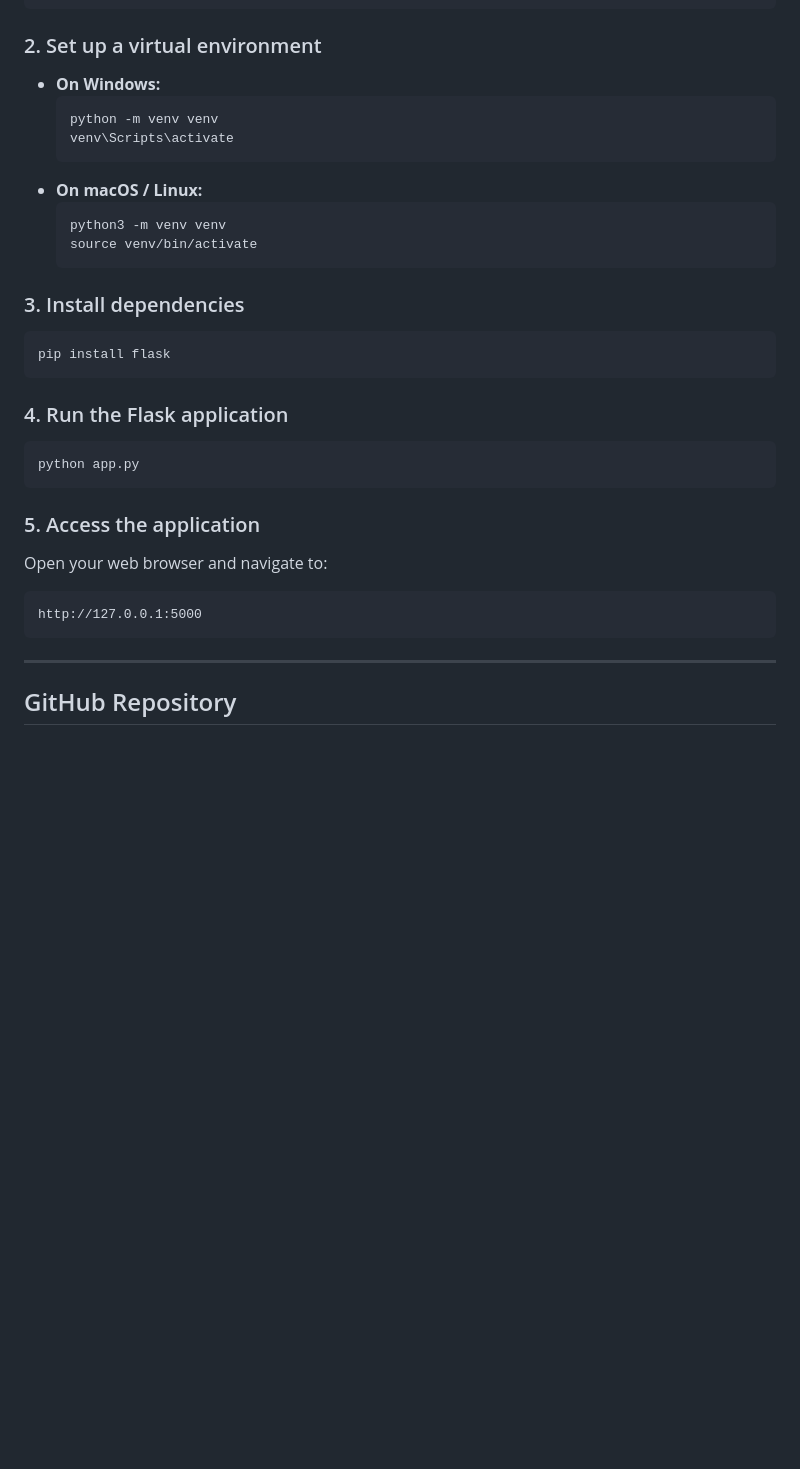
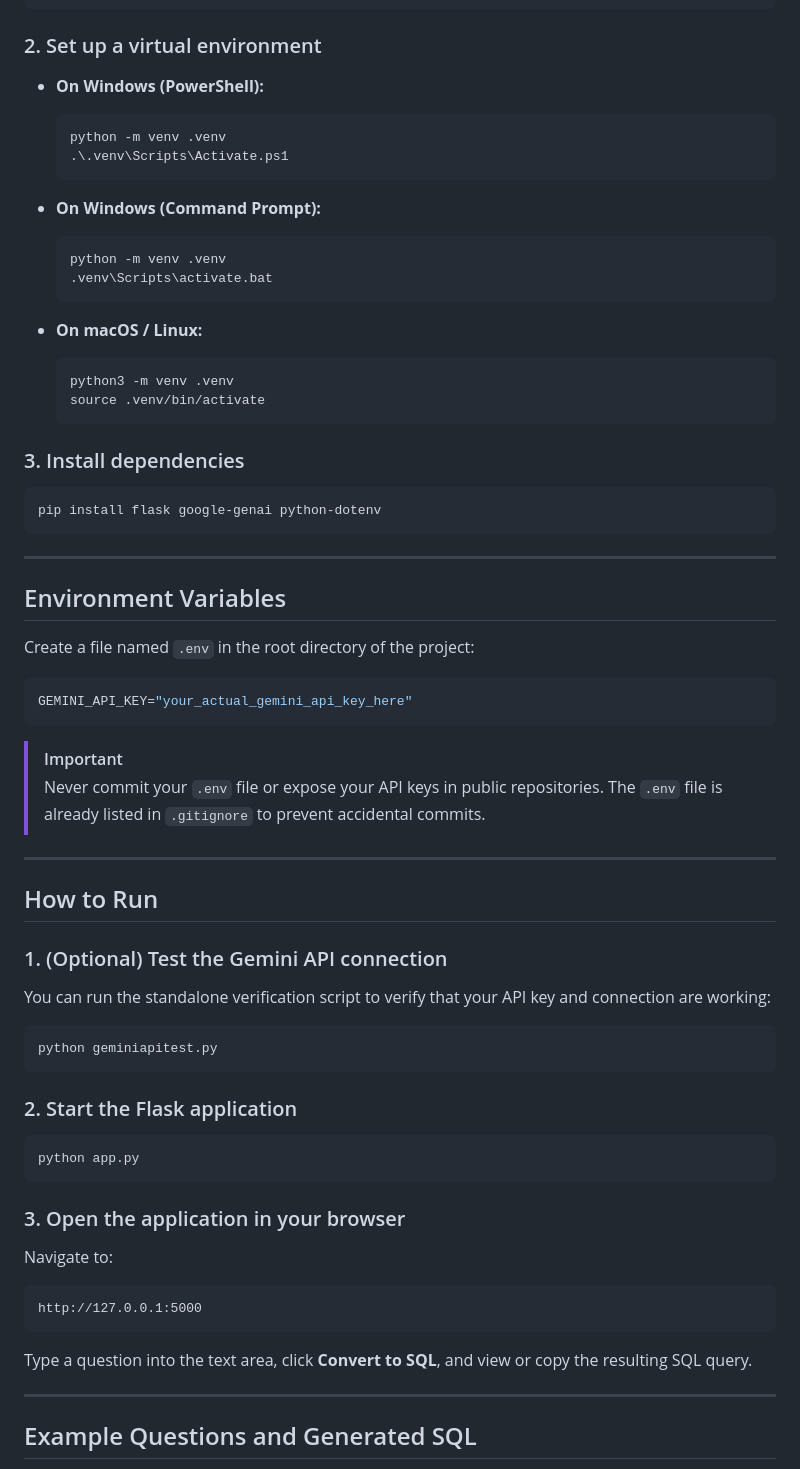
Before and after one commit to om-saxena34/Text-to-SQL-Project, a Markdown page: README.md, the part around one of its changes. Drawn GitHub-style; blank space fills up the shorter version.

````diff
--- a/README.md
+++ b/README.md
@@ -160,34 +111,67 @@ cd Text-to-SQL-Project
 ```
 
 ### 2. Set up a virtual environment
-- **On Windows:**
+
+- **On Windows (PowerShell):**
+  ```powershell
+  python -m venv .venv
+  .\.venv\Scripts\Activate.ps1
+  ```
+
+- **On Windows (Command Prompt):**
   ```cmd
-  python -m venv venv
-  venv\Scripts\activate
+  python -m venv .venv
+  .venv\Scripts\activate.bat
   ```
+
 - **On macOS / Linux:**
   ```bash
-  python3 -m venv venv
-  source venv/bin/activate
+  python3 -m venv .venv
+  source .venv/bin/activate
   ```
 
 ### 3. Install dependencies
 ```bash
-pip install flask
+pip install flask google-genai python-dotenv
 ```
 
-### 4. Run the Flask application
+---
+
+## Environment Variables
+
+Create a file named `.env` in the root directory of the project:
+
+```env
+GEMINI_API_KEY="your_actual_gemini_api_key_here"
+```
+
+> [!IMPORTANT]
+> Never commit your `.env` file or expose your API keys in public repositories. The `.env` file is already listed in `.gitignore` to prevent accidental commits.
+
+---
+
+## How to Run
+
+### 1. (Optional) Test the Gemini API connection
+You can run the standalone verification script to verify that your API key and connection are working:
+```bash
+python geminiapitest.py
+```
+
+### 2. Start the Flask application
 ```bash
 python app.py
 ```
 
-### 5. Access the application
-Open your web browser and navigate to:
-```
+### 3. Open the application in your browser
+Navigate to:
+```text
 http://127.0.0.1:5000
 ```
 
+Type a question into the text area, click **Convert to SQL**, and view or copy the resulting SQL query.
+
 ---
 
-## GitHub Repository
+## Example Questions and Generated SQL
 
````
Also changed, not shown: other parts of README.md (+143 -132 lines).
